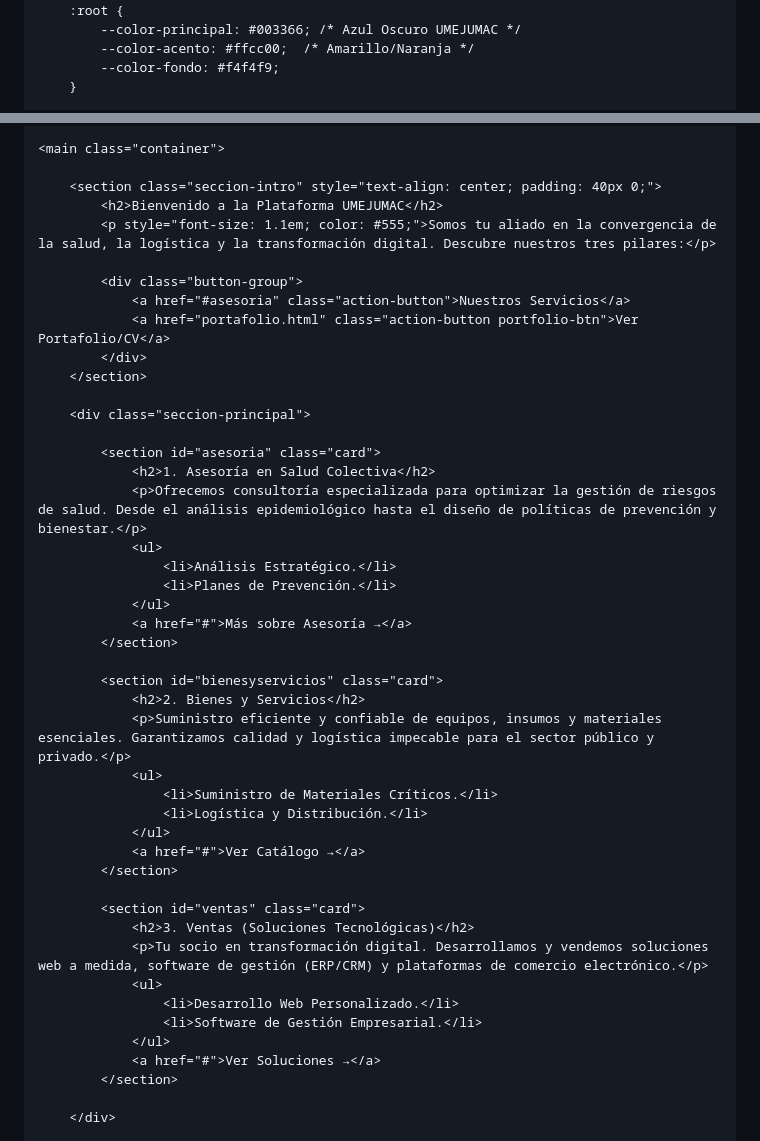
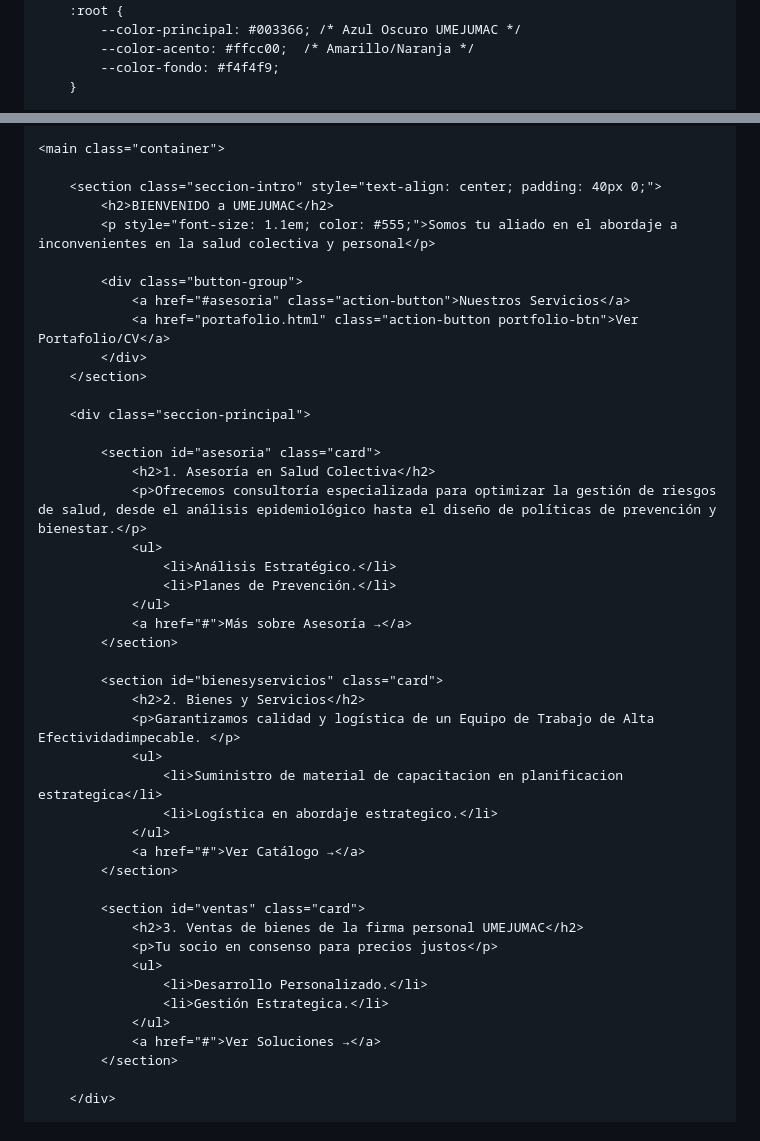
Before and after one commit to Jgm963/umejumac--app, a Markdown page: README.md, 2 parts joined by grey strips. GitHub-like rendering.

```diff
--- a/README.md
+++ b/README.md
@@ -3,7 +3,7 @@
 <head>
     <meta charset="UTF-8">
     <meta name="viewport" content="width=device-width, initial-scale=1.0">
-    <title>UMEJUMAC | Soluciones Integrales y Digitales</title>
+    <title>UMEJUMAC | Soluciones Integrales</title>
 
     <style>
         /* --- VARIABLES DE DISEÑO --- */
@@ -230,8 +230,8 @@
     <main class="container">
 
         <section class="seccion-intro" style="text-align: center; padding: 40px 0;">
-            <h2>Bienvenido a la Plataforma UMEJUMAC</h2>
-            <p style="font-size: 1.1em; color: #555;">Somos tu aliado en la convergencia de la salud, la logística y la transformación digital. Descubre nuestros tres pilares:</p>
+            <h2>BIENVENIDO a UMEJUMAC</h2>
+            <p style="font-size: 1.1em; color: #555;">Somos tu aliado en el abordaje a inconvenientes en la salud colectiva y personal</p>
 
             <div class="button-group">
                 <a href="#asesoria" class="action-button">Nuestros Servicios</a>
@@ -243,7 +243,7 @@
 
             <section id="asesoria" class="card">
                 <h2>1. Asesoría en Salud Colectiva</h2>
-                <p>Ofrecemos consultoría especializada para optimizar la gestión de riesgos de salud. Desde el análisis epidemiológico hasta el diseño de políticas de prevención y bienestar.</p>
+                <p>Ofrecemos consultoría especializada para optimizar la gestión de riesgos de salud, desde el análisis epidemiológico hasta el diseño de políticas de prevención y bienestar.</p>
                 <ul>
                     <li>Análisis Estratégico.</li>
                     <li>Planes de Prevención.</li>
@@ -253,20 +253,20 @@
 
             <section id="bienesyservicios" class="card">
                 <h2>2. Bienes y Servicios</h2>
-                <p>Suministro eficiente y confiable de equipos, insumos y materiales esenciales. Garantizamos calidad y logística impecable para el sector público y privado.</p>
+                <p>Garantizamos calidad y logística de un Equipo de Trabajo de Alta Efectividadimpecable. </p>
                 <ul>
-                    <li>Suministro de Materiales Críticos.</li>
-                    <li>Logística y Distribución.</li>
+                    <li>Suministro de material de capacitacion en planificacion estrategica</li>
+                    <li>Logística en abordaje estrategico.</li>
                 </ul>
                 <a href="#">Ver Catálogo →</a>
             </section>
 
             <section id="ventas" class="card">
-                <h2>3. Ventas (Soluciones Tecnológicas)</h2>
-                <p>Tu socio en transformación digital. Desarrollamos y vendemos soluciones web a medida, software de gestión (ERP/CRM) y plataformas de comercio electrónico.</p>
+                <h2>3. Ventas de bienes de la firma personal UMEJUMAC</h2>
+                <p>Tu socio en consenso para precios justos</p>
                 <ul>
-                    <li>Desarrollo Web Personalizado.</li>
-                    <li>Software de Gestión Empresarial.</li>
+                    <li>Desarrollo Personalizado.</li>
+                    <li>Gestión Estrategica.</li>
                 </ul>
                 <a href="#">Ver Soluciones →</a>
             </section>
```
